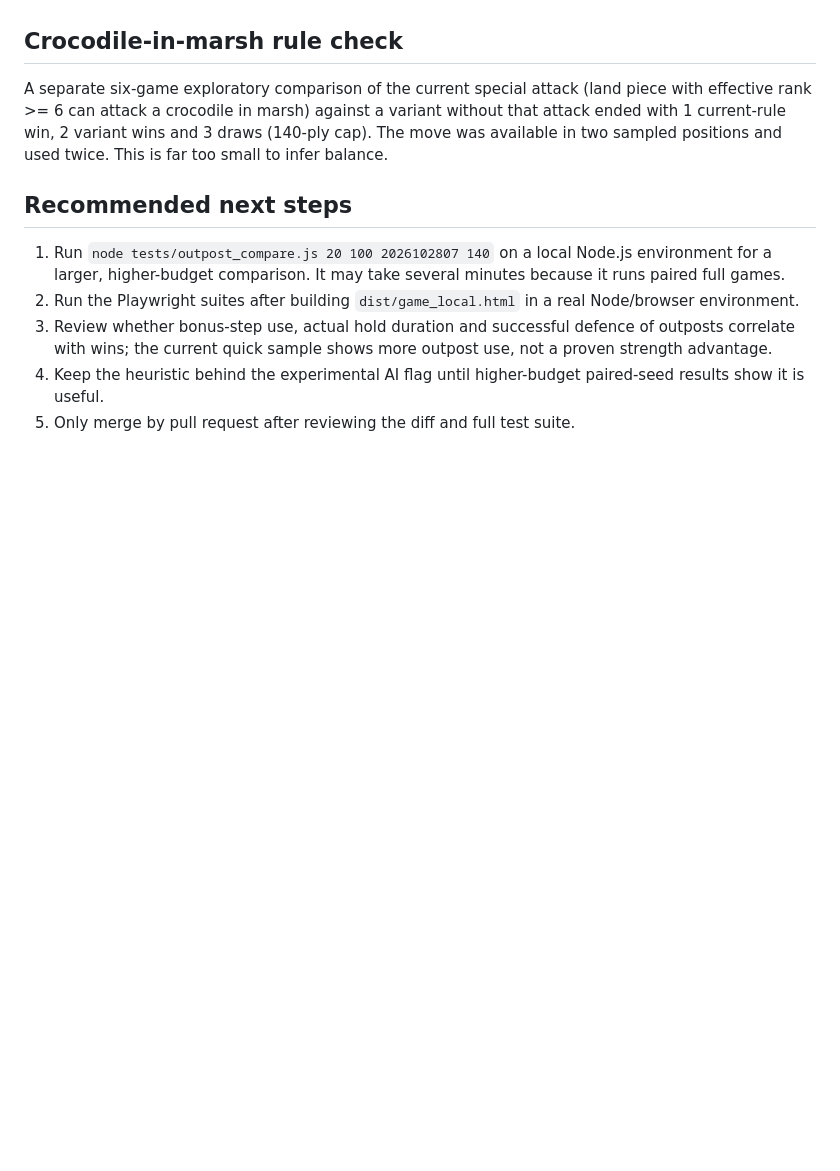
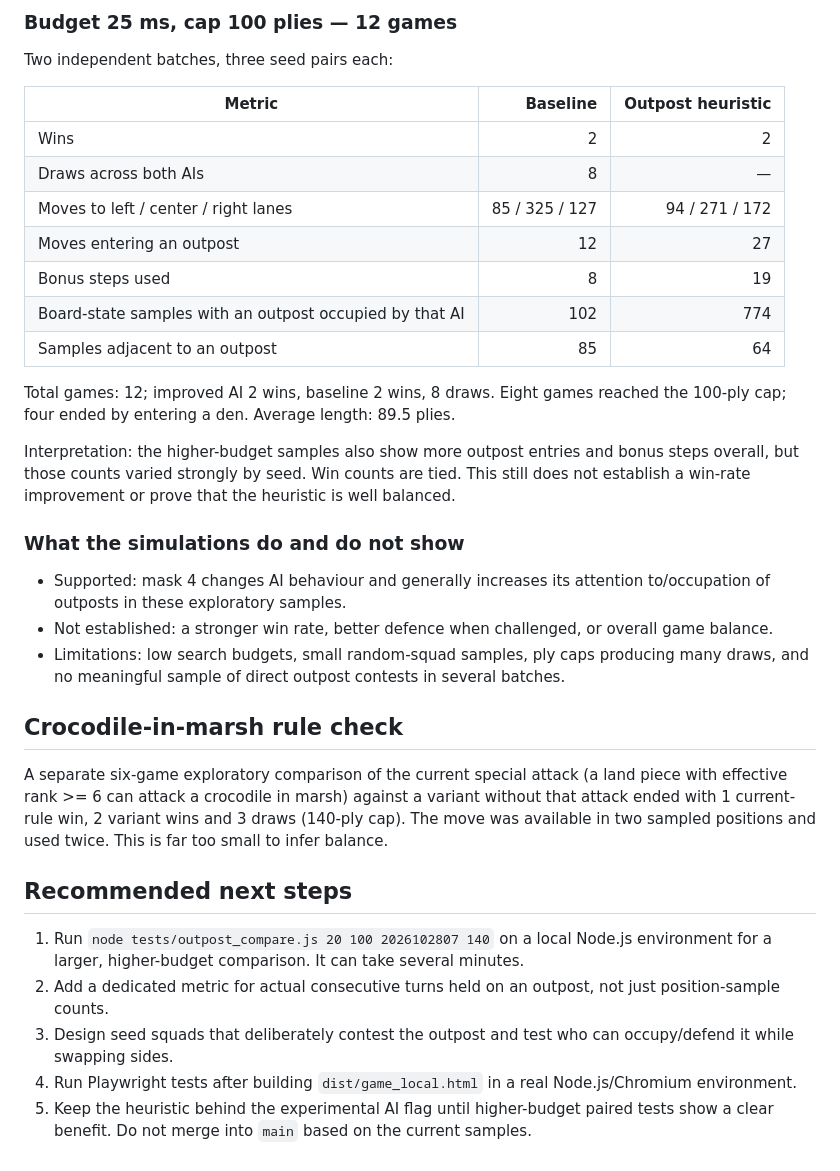
Before and after one commit to kevinpan2108-oss/co-thu, a Markdown page: docs/OUTPOST_FOLLOWUP_2026-10-28.md, the part around one of its changes. GitHub-like rendering; blank space fills up the shorter version.

```diff
--- a/docs/OUTPOST_FOLLOWUP_2026-10-28.md
+++ b/docs/OUTPOST_FOLLOWUP_2026-10-28.md
@@ -47,10 +55,31 @@ A smoke test of `tests/outpost_compare.js` (one seed pair, 8 ms, 35-ply cap) com
+### Budget 25 ms, cap 100 plies — 12 games
+Two independent batches, three seed pairs each:
+
+| Metric | Baseline | Outpost heuristic |
+|---|---:|---:|
+| Wins | 2 | 2 |
+| Draws across both AIs | 8 | — |
+| Moves to left / center / right lanes | 85 / 325 / 127 | 94 / 271 / 172 |
+| Moves entering an outpost | 12 | 27 |
+| Bonus steps used | 8 | 19 |
+| Board-state samples with an outpost occupied by that AI | 102 | 774 |
+| Samples adjacent to an outpost | 85 | 64 |
+
+Total games: 12; improved AI 2 wins, baseline 2 wins, 8 draws. Eight games reached the 100-ply cap; four ended by entering a den. Average length: 89.5 plies.
+
+Interpretation: the higher-budget samples also show more outpost entries and bonus steps overall, but those counts varied strongly by seed. Win counts are tied. This still does not establish a win-rate improvement or prove that the heuristic is well balanced.
+
+### What the simulations do and do not show
+- Supported: mask 4 changes AI behaviour and generally increases its attention to/occupation of outposts in these exploratory samples.
+- Not established: a stronger win rate, better defence when challenged, or overall game balance.
+- Limitations: low search budgets, small random-squad samples, ply caps producing many draws, and no meaningful sample of direct outpost contests in several batches.
 
 ## Crocodile-in-marsh rule check
-A separate six-game exploratory comparison of the current special attack (land piece with effective rank >= 6 can attack a crocodile in marsh) against a variant without that attack ended with 1 current-rule win, 2 variant wins and 3 draws (140-ply cap). The move was available in two sampled positions and used twice. This is far too small to infer balance.
+A separate six-game exploratory comparison of the current special attack (a land piece with effective rank >= 6 can attack a crocodile in marsh) against a variant without that attack ended with 1 current-rule win, 2 variant wins and 3 draws (140-ply cap). The move was available in two sampled positions and used twice. This is far too small to infer balance.
 
 ## Recommended next steps
-1. Run `node tests/outpost_compare.js 20 100 2026102807 140` on a local Node.js environment for a larger, higher-budget comparison. It may take several minutes because it runs paired full games.
-2. Run the Playwright suites after building `dist/game_local.html` in a real Node/browser environment.
-3. Review whether bonus-step use, actual hold duration and successful defence of outposts correlate with wins; the current quick sample shows more outpost use, not a proven strength advantage.
-4. Keep the heuristic behind the experimental AI flag until higher-budget paired-seed results show it is useful.
-5. Only merge by pull request after reviewing the diff and full test suite.
+1. Run `node tests/outpost_compare.js 20 100 2026102807 140` on a local Node.js environment for a larger, higher-budget comparison. It can take several minutes.
+2. Add a dedicated metric for actual consecutive turns held on an outpost, not just position-sample counts.
+3. Design seed squads that deliberately contest the outpost and test who can occupy/defend it while swapping sides.
+4. Run Playwright tests after building `dist/game_local.html` in a real Node.js/Chromium environment.
+5. Keep the heuristic behind the experimental AI flag until higher-budget paired tests show a clear benefit. Do not merge into `main` based on the current samples.
```
Also changed, not shown: other parts of docs/OUTPOST_FOLLOWUP_2026-10-28.md (+34 -26 lines).
